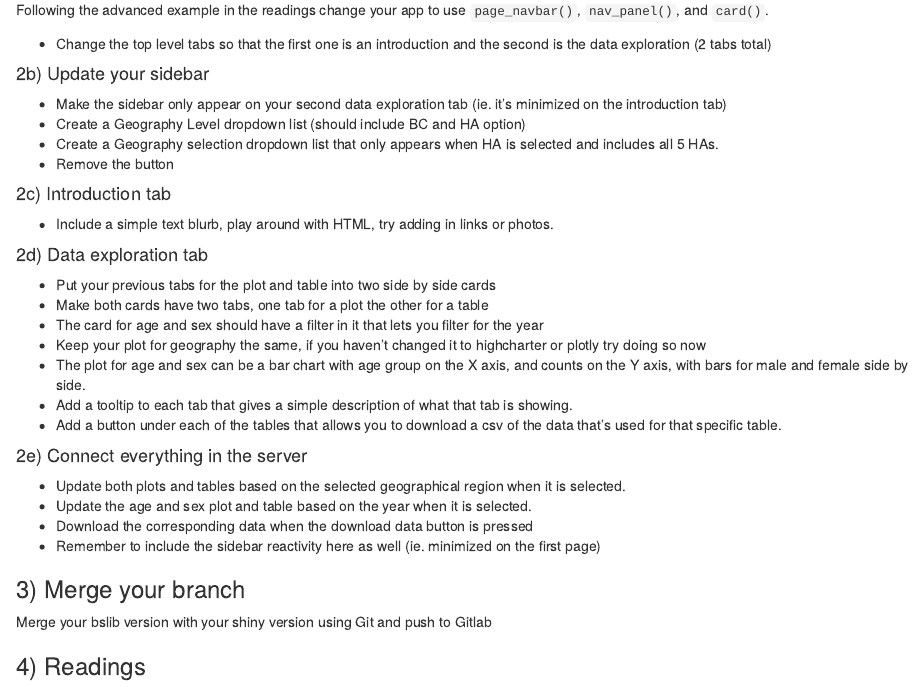
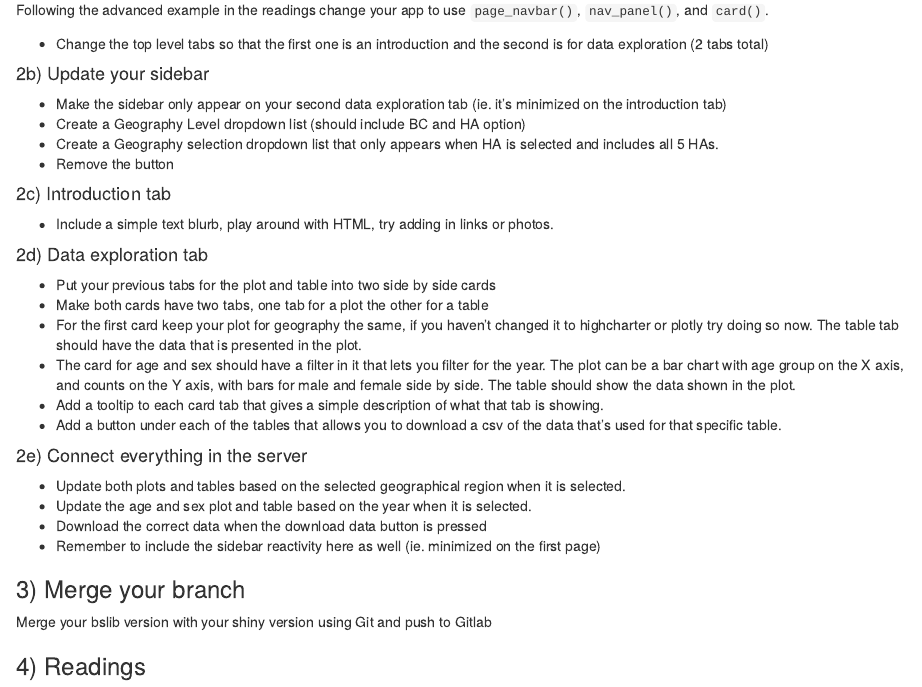
Before and after one commit to B-Klaver/shinyWorkflows_tutorials, an R Markdown document (tutorial_3.Rmd): the page in a window 1100 px wide, from 360 px down. Rendered offline with R 4.5, knitr and Pandoc, with nearby package versions.

Commit message:
minor updates

```diff
--- a/tutorial_3.Rmd
+++ b/tutorial_3.Rmd
@@ -30,7 +30,7 @@ Using Git create a branch for a bslib version of your app and push this to Gitla
 
 Following the advanced example in the readings change your app to use `page_navbar()`, `nav_panel()`, and `card()`.
 
-- Change the top level tabs so that the first one is an introduction and the second is the data exploration (2 tabs total)
+- Change the top level tabs so that the first one is an introduction and the second is for data exploration (2 tabs total)
 
 #### 2b) Update your sidebar
 
@@ -47,17 +47,16 @@ Following the advanced example in the readings change your app to use `page_navb
 
 - Put your previous tabs for the plot and table into two side by side cards
 - Make both cards have two tabs, one tab for a plot the other for a table
-- The card for age and sex should have a filter in it that lets you filter for the year
-- Keep your plot for geography the same, if you haven't changed it to highcharter or plotly try doing so now
-- The plot for age and sex can be a bar chart with age group on the X axis, and counts on the Y axis, with bars for male and female side by side.
-- Add a tooltip to each tab that gives a simple description of what that tab is showing.
+- For the first card keep your plot for geography the same, if you haven't changed it to highcharter or plotly try doing so now. The table tab should have the data that is presented in the plot.
+- The card for age and sex should have a filter in it that lets you filter for the year. The plot can be a bar chart with age group on the X axis, and counts on the Y axis, with bars for male and female side by side. The table should show the data shown in the plot.
+- Add a tooltip to each card tab that gives a simple description of what that tab is showing.
 - Add a button under each of the tables that allows you to download a csv of the data that's used for that specific table.
 
 #### 2e) Connect everything in the server
 
 - Update both plots and tables based on the selected geographical region when it is selected.
 - Update the age and sex plot and table based on the year when it is selected.
-- Download the corresponding data when the download data button is pressed
+- Download the correct data when the download data button is pressed
 - Remember to include the sidebar reactivity here as well (ie. minimized on the first page)
 
 ### 3) Merge your branch
```
Also changed, not shown: tutorial_2.Rmd (+1 -2 lines).
